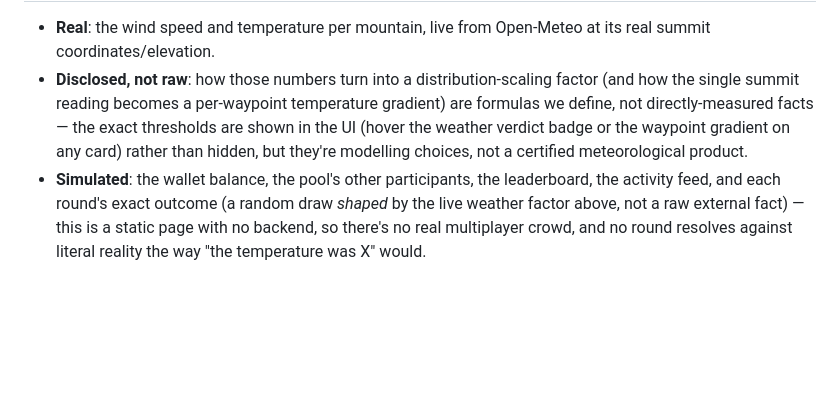
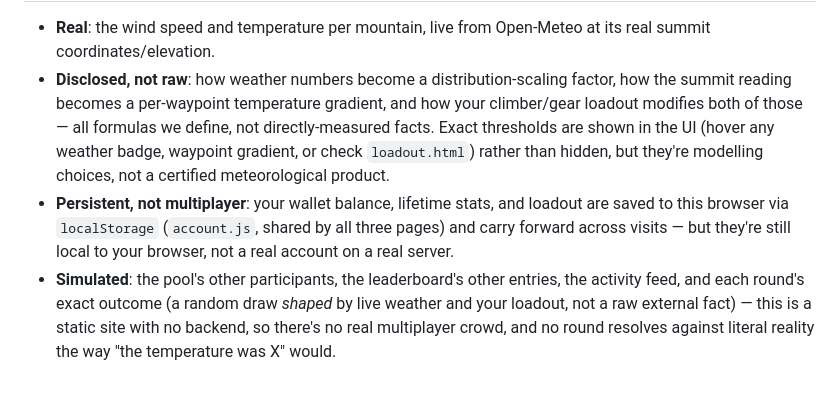
Before and after one commit to wazzupjack-stack/Mountaineer, a Markdown page: README.md, the part around one of its changes. GitHub-like rendering; blank space fills up the shorter version.

```diff
--- a/README.md
+++ b/README.md
@@ -34,4 +42,5 @@ open index.html
 
 - **Real**: the wind speed and temperature per mountain, live from Open-Meteo at its real summit coordinates/elevation.
-- **Disclosed, not raw**: how those numbers turn into a distribution-scaling factor (and how the single summit reading becomes a per-waypoint temperature gradient) are formulas we define, not directly-measured facts — the exact thresholds are shown in the UI (hover the weather verdict badge or the waypoint gradient on any card) rather than hidden, but they're modelling choices, not a certified meteorological product.
-- **Simulated**: the wallet balance, the pool's other participants, the leaderboard, the activity feed, and each round's exact outcome (a random draw *shaped* by the live weather factor above, not a raw external fact) — this is a static page with no backend, so there's no real multiplayer crowd, and no round resolves against literal reality the way "the temperature was X" would.
+- **Disclosed, not raw**: how weather numbers become a distribution-scaling factor, how the summit reading becomes a per-waypoint temperature gradient, and how your climber/gear loadout modifies both of those — all formulas we define, not directly-measured facts. Exact thresholds are shown in the UI (hover any weather badge, waypoint gradient, or check `loadout.html`) rather than hidden, but they're modelling choices, not a certified meteorological product.
+- **Persistent, not multiplayer**: your wallet balance, lifetime stats, and loadout are saved to this browser via `localStorage` (`account.js`, shared by all three pages) and carry forward across visits — but they're still local to your browser, not a real account on a real server.
+- **Simulated**: the pool's other participants, the leaderboard's other entries, the activity feed, and each round's exact outcome (a random draw *shaped* by live weather and your loadout, not a raw external fact) — this is a static site with no backend, so there's no real multiplayer crowd, and no round resolves against literal reality the way "the temperature was X" would.
```
Also changed, not shown: other parts of README.md (+15 -7 lines).
